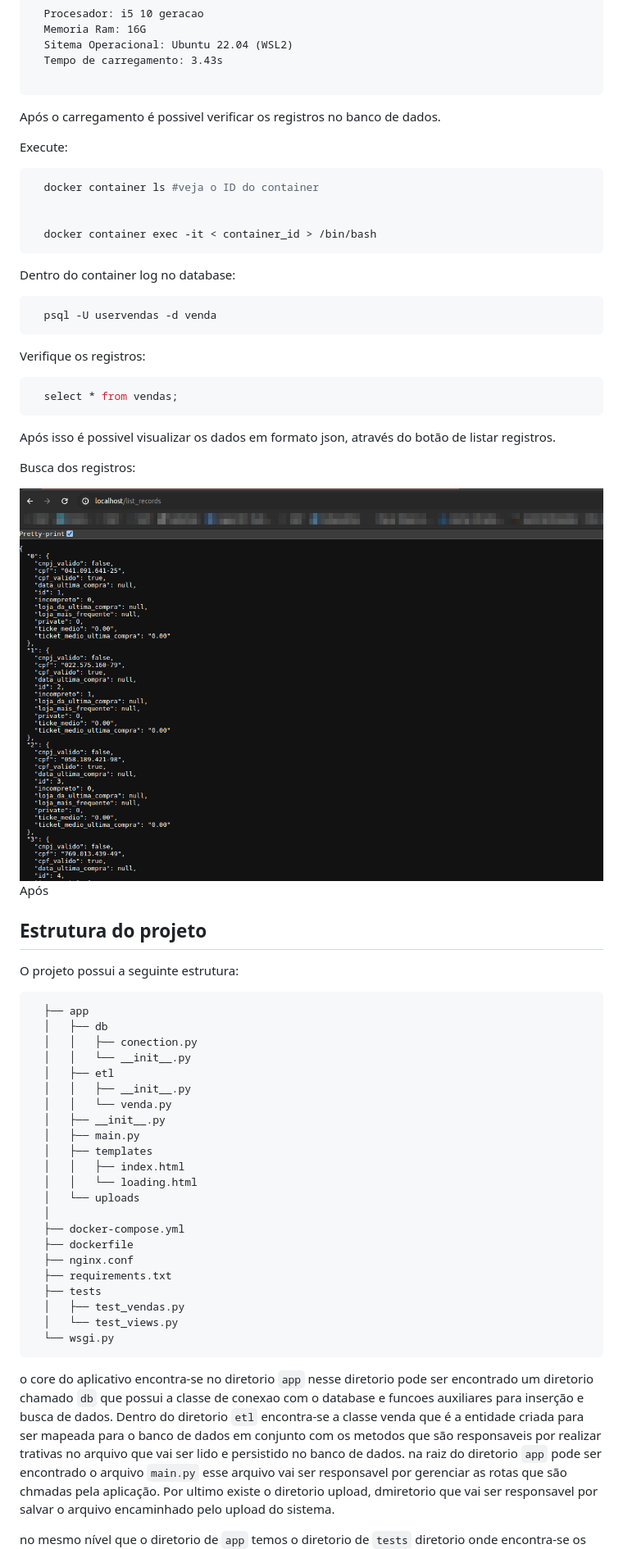
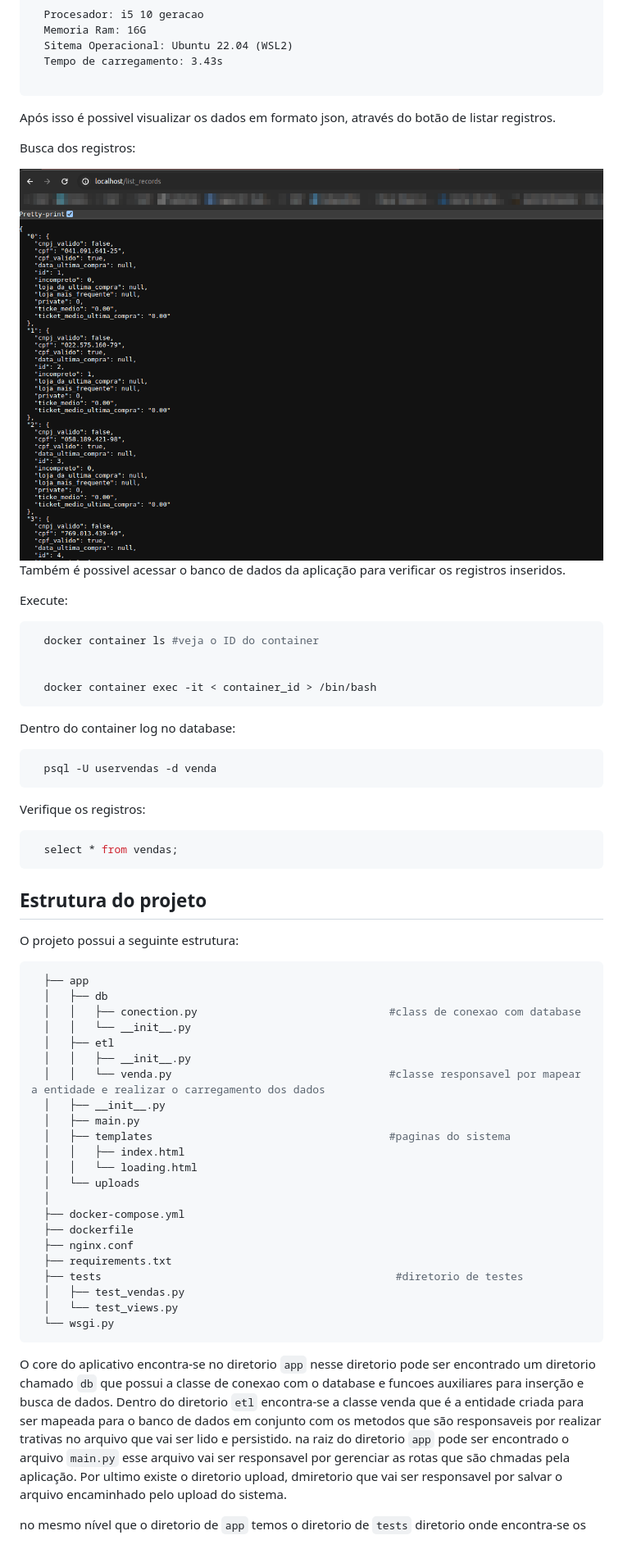
Before and after one commit to Gileno29/file_loader, a Markdown page: README.md, the part around one of its changes. Shown at 82% size. Drawn GitHub-style.

Commit message:
doc: Ajustes na documentacao

````diff
--- a/README.md
+++ b/README.md
@@ -98,7 +98,16 @@ Dados tecnicos da máquina onde o teste foi executado:
 
 ```
 
-Após o carregamento é possivel verificar os registros no banco de dados.
+
+Após isso é possivel visualizar os dados em formato json, através do botão de listar registros.
+
+Busca dos registros:
+
+<img src="https://github.com/Gileno29/file_loader/blob/main/doc/img/registros.png"/>
+
+
+
+Também é possivel acessar o banco de dados da aplicação para verificar os registros inseridos.
 
 Execute:
 
@@ -114,19 +123,10 @@ Dentro do container log no database:
   psql -U uservendas -d venda
 ```
 Verifique os registros:
+
 ```sql
   select * from vendas;
 ```
-
-Após isso é possivel visualizar os dados em formato json, através do botão de listar registros.
-
-Busca dos registros:
-
-<img src="https://github.com/Gileno29/file_loader/blob/main/doc/img/registros.png"/>
-
-
-Após
-
 
 
 ## Estrutura do projeto
@@ -135,14 +135,14 @@ O projeto possui a seguinte estrutura:
 ```sh
   ├── app
   │   ├── db
-  │   │   ├── conection.py
+  │   │   ├── conection.py                              #class de conexao com database
   │   │   └── __init__.py
   │   ├── etl
   │   │   ├── __init__.py
-  │   │   └── venda.py
+  │   │   └── venda.py                                  #classe responsavel por mapear a entidade e realizar o carregamento dos dados
   │   ├── __init__.py
   │   ├── main.py
-  │   ├── templates
+  │   ├── templates                                     #paginas do sistema
   │   │   ├── index.html
   │   │   └── loading.html
   │   └── uploads
@@ -151,13 +151,13 @@ O projeto possui a seguinte estrutura:
   ├── dockerfile
   ├── nginx.conf
   ├── requirements.txt
-  ├── tests
+  ├── tests                                              #diretorio de testes
   │   ├── test_vendas.py
   │   └── test_views.py
   └── wsgi.py
 ```
-o core do aplicativo encontra-se no diretorio ``app`` nesse diretorio pode ser encontrado um diretorio chamado ``db`` que possui a classe de conexao com o database e funcoes auxiliares para inserção e busca de dados.
-Dentro do  diretorio ``etl`` encontra-se a classe venda que é a entidade criada para ser mapeada para o banco de dados  em conjunto com os metodos que são responsaveis por realizar trativas no arquivo que vai ser lido e persistido no banco de dados.
+O core do aplicativo encontra-se no diretorio ``app`` nesse diretorio pode ser encontrado um diretorio chamado ``db`` que possui a classe de conexao com o database e funcoes auxiliares para inserção e busca de dados.
+Dentro do  diretorio ``etl`` encontra-se a classe venda que é a entidade criada para ser mapeada para o banco de dados  em conjunto com os metodos que são responsaveis por realizar trativas no arquivo que vai ser lido e persistido.
 na raiz do diretorio ``app`` pode ser encontrado o arquivo ``main.py`` esse arquivo vai ser responsavel por gerenciar as rotas que são chmadas pela aplicação. Por ultimo existe o diretorio upload, dmiretorio que vai ser responsavel por salvar o arquivo encaminhado pelo upload do sistema.
 
 no mesmo nível que o diretorio de ``app`` temos o diretorio de ``tests`` diretorio onde encontra-se os testes para validacao da classe de Vendas e das rotas da aplicação.
````
Also changed, not shown: other parts of README.md (+2 -2 lines).
